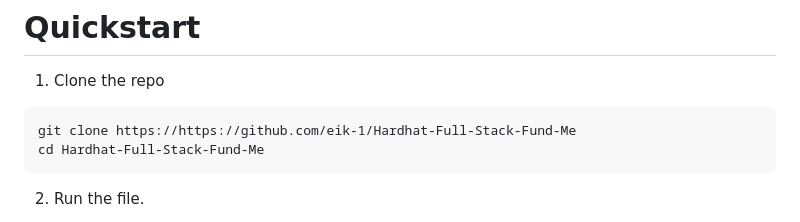
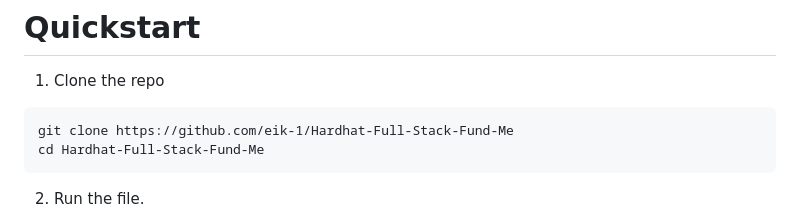
Before and after one commit to eik-1/Hardhat-Full-Stack-Fund-Me, a Markdown page: README.md, the part around the change. GitHub-like rendering.

````diff
--- a/README.md
+++ b/README.md
@@ -23,7 +23,7 @@ This is a minimalistic example what you can find in the [metamask docs](https://
 1. Clone the repo
 
 ```
-git clone https://https://github.com/eik-1/Hardhat-Full-Stack-Fund-Me
+git clone https://github.com/eik-1/Hardhat-Full-Stack-Fund-Me
 cd Hardhat-Full-Stack-Fund-Me
 ```
 
````
